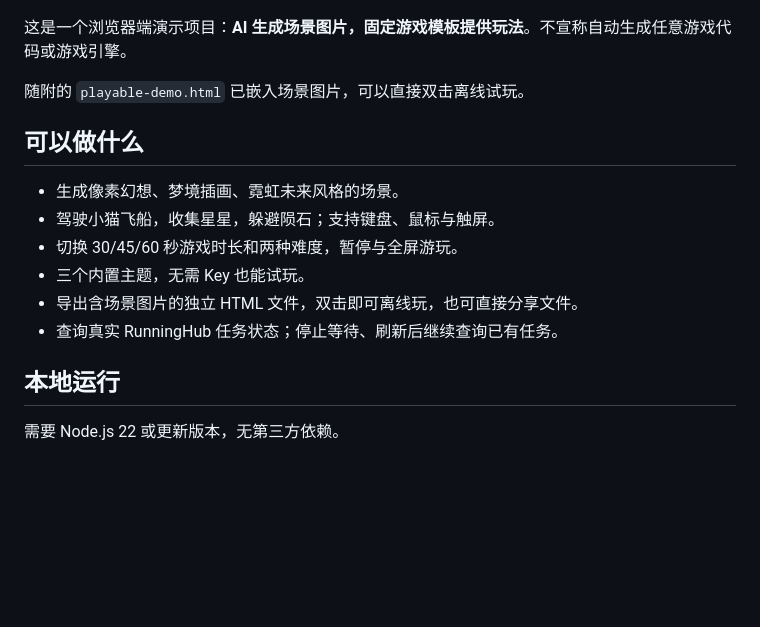
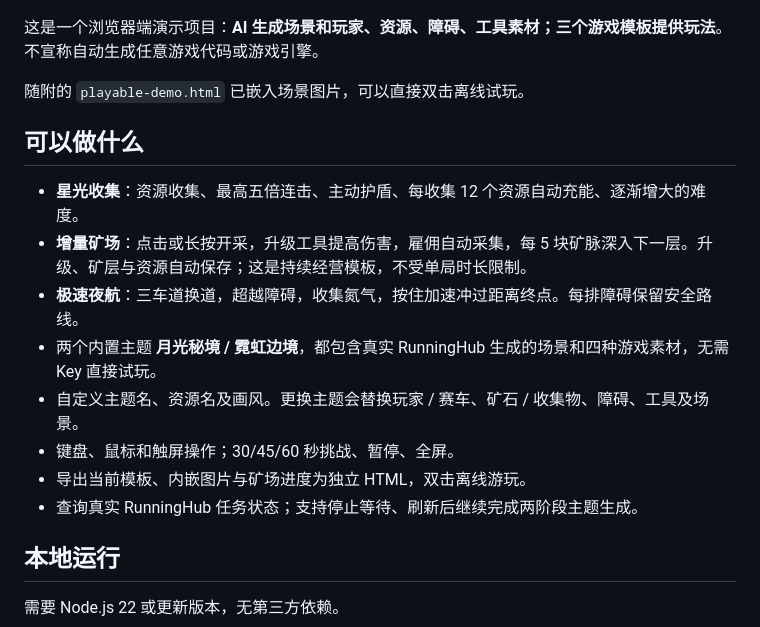
Before and after one commit to Ritrls/dream-arcade-demo, a Markdown page: README.md, the part around one of its changes. GitHub-like rendering; blank space fills up the shorter version.

```diff
--- a/README.md
+++ b/README.md
@@ -6,18 +6,20 @@
 
 ![造梦街机预览](docs/preview.png)
 
-这是一个浏览器端演示项目：**AI 生成场景图片，固定游戏模板提供玩法**。不宣称自动生成任意游戏代码或游戏引擎。
+这是一个浏览器端演示项目：**AI 生成场景和玩家、资源、障碍、工具素材；三个游戏模板提供玩法**。不宣称自动生成任意游戏代码或游戏引擎。
 
 随附的 `playable-demo.html` 已嵌入场景图片，可以直接双击离线试玩。
 
 ## 可以做什么
 
-- 生成像素幻想、梦境插画、霓虹未来风格的场景。
-- 驾驶小猫飞船，收集星星，躲避陨石；支持键盘、鼠标与触屏。
-- 切换 30/45/60 秒游戏时长和两种难度，暂停与全屏游玩。
-- 三个内置主题，无需 Key 也能试玩。
-- 导出含场景图片的独立 HTML 文件，双击即可离线玩，也可直接分享文件。
-- 查询真实 RunningHub 任务状态；停止等待、刷新后继续查询已有任务。
+- **星光收集**：资源收集、最高五倍连击、主动护盾、每收集 12 个资源自动充能、逐渐增大的难度。
+- **增量矿场**：点击或长按开采，升级工具提高伤害，雇佣自动采集，每 5 块矿脉深入下一层。升级、矿层与资源自动保存；这是持续经营模板，不受单局时长限制。
+- **极速夜航**：三车道换道，超越障碍，收集氮气，按住加速冲过距离终点。每排障碍保留安全路线。
+- 两个内置主题 **月光秘境 / 霓虹边境**，都包含真实 RunningHub 生成的场景和四种游戏素材，无需 Key 直接试玩。
+- 自定义主题名、资源名及画风。更换主题会替换玩家 / 赛车、矿石 / 收集物、障碍、工具及场景。
+- 键盘、鼠标和触屏操作；30/45/60 秒挑战、暂停、全屏。
+- 导出当前模板、内嵌图片与矿场进度为独立 HTML，双击离线游玩。
+- 查询真实 RunningHub 任务状态；支持停止等待、刷新后继续完成两阶段主题生成。
 
 ## 本地运行
 
```
Also changed, not shown: other parts of README.md (+12 -9 lines), assets/neon-atlas.png (added), 16 other files.
